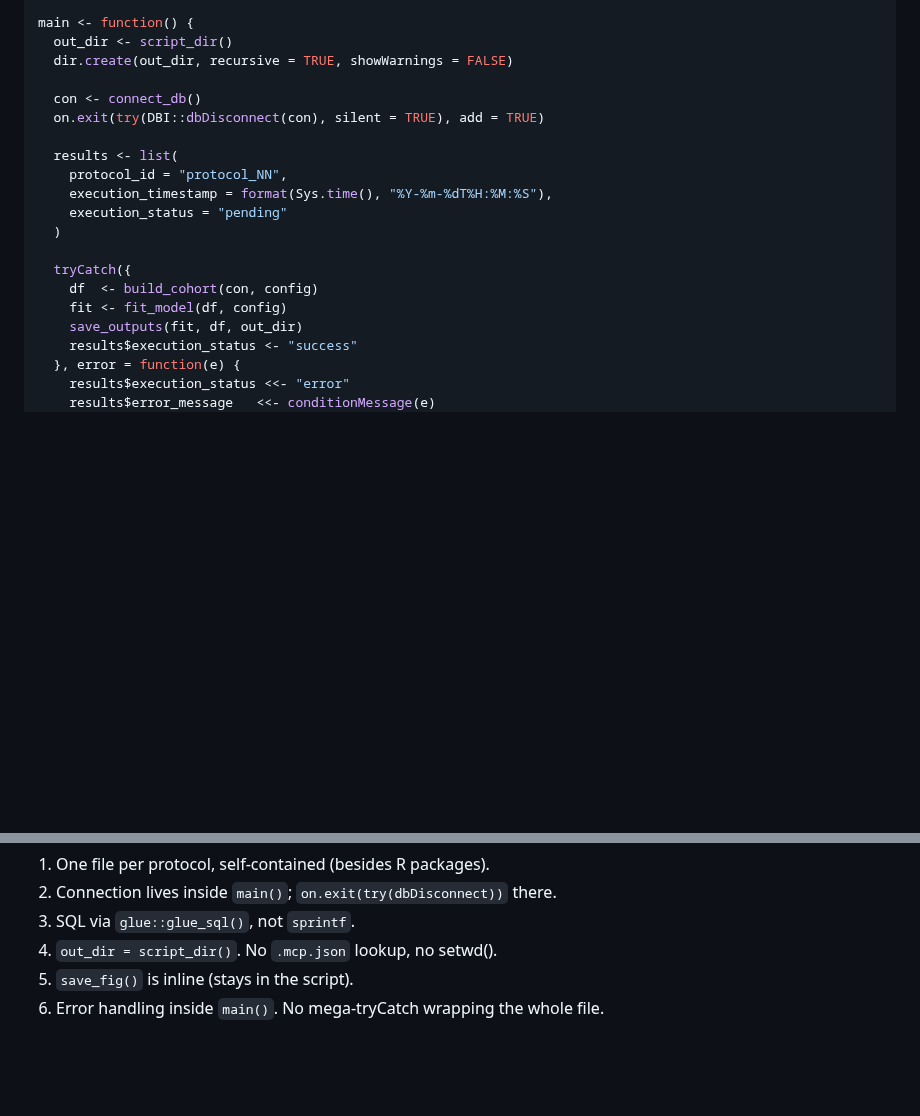
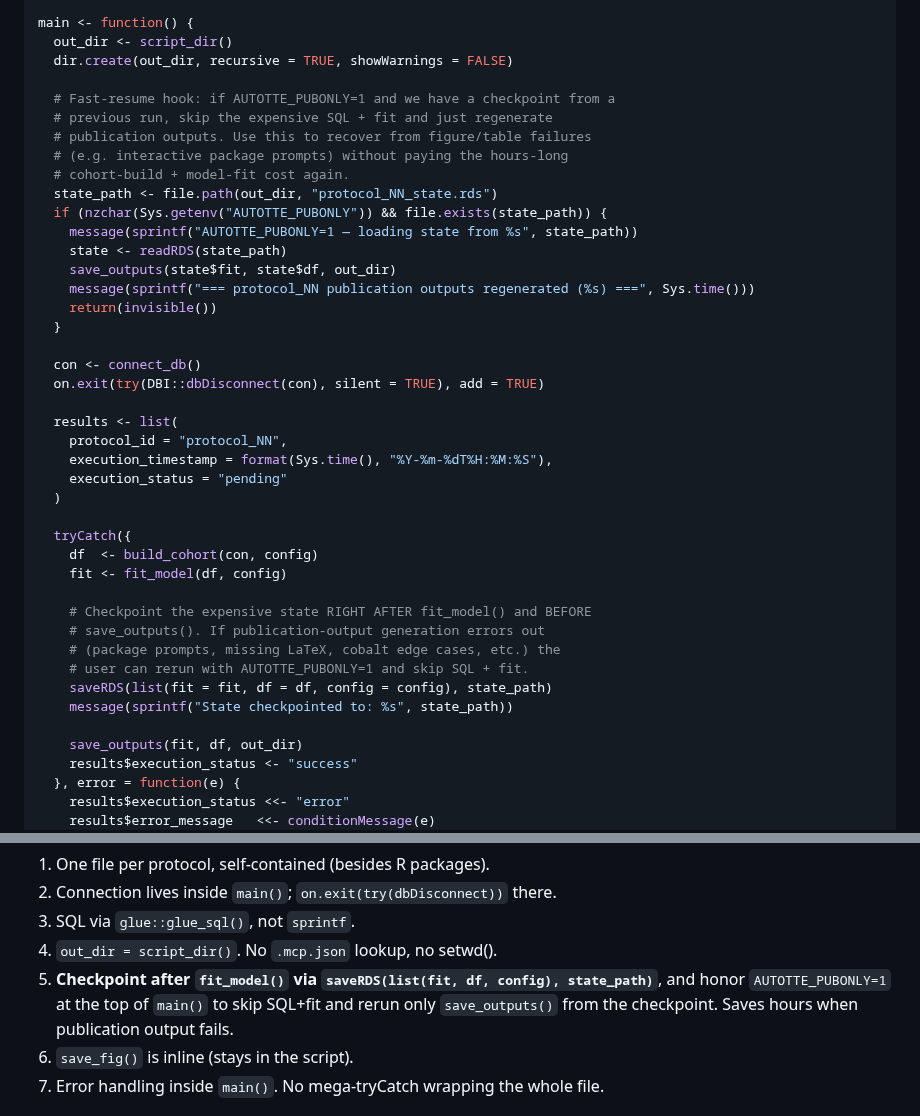
Before and after one commit to tjohnson250/AutoTTE, a Markdown page: WORKER.md, 2 parts joined by grey strips. Rendered like a GitHub page; blank space fills up the shorter version.

Commit message:
feat(protocols): checkpoint fit state; AUTOTTE_PUBONLY fast-resume hook
Protocol 01 ran for hours on the secure CDW and produced a valid results
JSON, then got stuck at gtsummary::add_difference() interactively
prompting to install cardx/cards. Answering the prompt didn't help —
gtsummary reprompted. The cohort-build SQL and IPW fit state were
in-memory only and lost when main() returned.

Fix: checkpoint the expensive state to protocol_NN_state.rds right
after fit_model() and before save_outputs(). A new env-var hook at the
top of main() reads AUTOTTE_PUBONLY=1 and, if the RDS exists, loads
{fit, df, config} and calls save_outputs() directly — no SQL, no model
refit. Publication output failures now cost seconds to recover from
instead of hours.

Patched the three in-flight flu-ADRD protocol scripts (not tracked in
git; run outputs are gitignored) and documented the pattern in
WORKER.md so future generations include it.

Usage (after a failed run):
  # shell:
  AUTOTTE_PUBONLY=1 Rscript protocol_01_analysis.R
  # R:
  Sys.setenv(AUTOTTE_PUBONLY = "1"); source("protocol_01_analysis.R")

Co-Authored-By: Claude Opus 4.6 (1M context) <noreply@anthropic.com>

```diff
--- a/WORKER.md
+++ b/WORKER.md
@@ -780,6 +780,20 @@ main <- function() {
   out_dir <- script_dir()
   dir.create(out_dir, recursive = TRUE, showWarnings = FALSE)
 
+  # Fast-resume hook: if AUTOTTE_PUBONLY=1 and we have a checkpoint from a
+  # previous run, skip the expensive SQL + fit and just regenerate
+  # publication outputs. Use this to recover from figure/table failures
+  # (e.g. interactive package prompts) without paying the hours-long
+  # cohort-build + model-fit cost again.
+  state_path <- file.path(out_dir, "protocol_NN_state.rds")
+  if (nzchar(Sys.getenv("AUTOTTE_PUBONLY")) && file.exists(state_path)) {
+    message(sprintf("AUTOTTE_PUBONLY=1 — loading state from %s", state_path))
+    state <- readRDS(state_path)
+    save_outputs(state$fit, state$df, out_dir)
+    message(sprintf("=== protocol_NN publication outputs regenerated (%s) ===", Sys.time()))
+    return(invisible())
+  }
+
   con <- connect_db()
   on.exit(try(DBI::dbDisconnect(con), silent = TRUE), add = TRUE)
 
@@ -792,6 +806,14 @@ main <- function() {
   tryCatch({
     df  <- build_cohort(con, config)
     fit <- fit_model(df, config)
+
+    # Checkpoint the expensive state RIGHT AFTER fit_model() and BEFORE
+    # save_outputs(). If publication-output generation errors out
+    # (package prompts, missing LaTeX, cobalt edge cases, etc.) the
+    # user can rerun with AUTOTTE_PUBONLY=1 and skip SQL + fit.
+    saveRDS(list(fit = fit, df = df, config = config), state_path)
+    message(sprintf("State checkpointed to: %s", state_path))
+
     save_outputs(fit, df, out_dir)
     results$execution_status <- "success"
   }, error = function(e) {
@@ -816,6 +838,7 @@ main()
 2. Connection lives inside `main()`; `on.exit(try(dbDisconnect))` there.
 3. SQL via `glue::glue_sql()`, not `sprintf`.
 4. `out_dir = script_dir()`. No `.mcp.json` lookup, no setwd().
+5. **Checkpoint after `fit_model()` via `saveRDS(list(fit, df, config), state_path)`**, and honor `AUTOTTE_PUBONLY=1` at the top of `main()` to skip SQL+fit and rerun only `save_outputs()` from the checkpoint. Saves hours when publication output fails.
 5. `save_fig()` is inline (stays in the script).
 6. Error handling inside `main()`. No mega-tryCatch wrapping the whole file.
 
```
